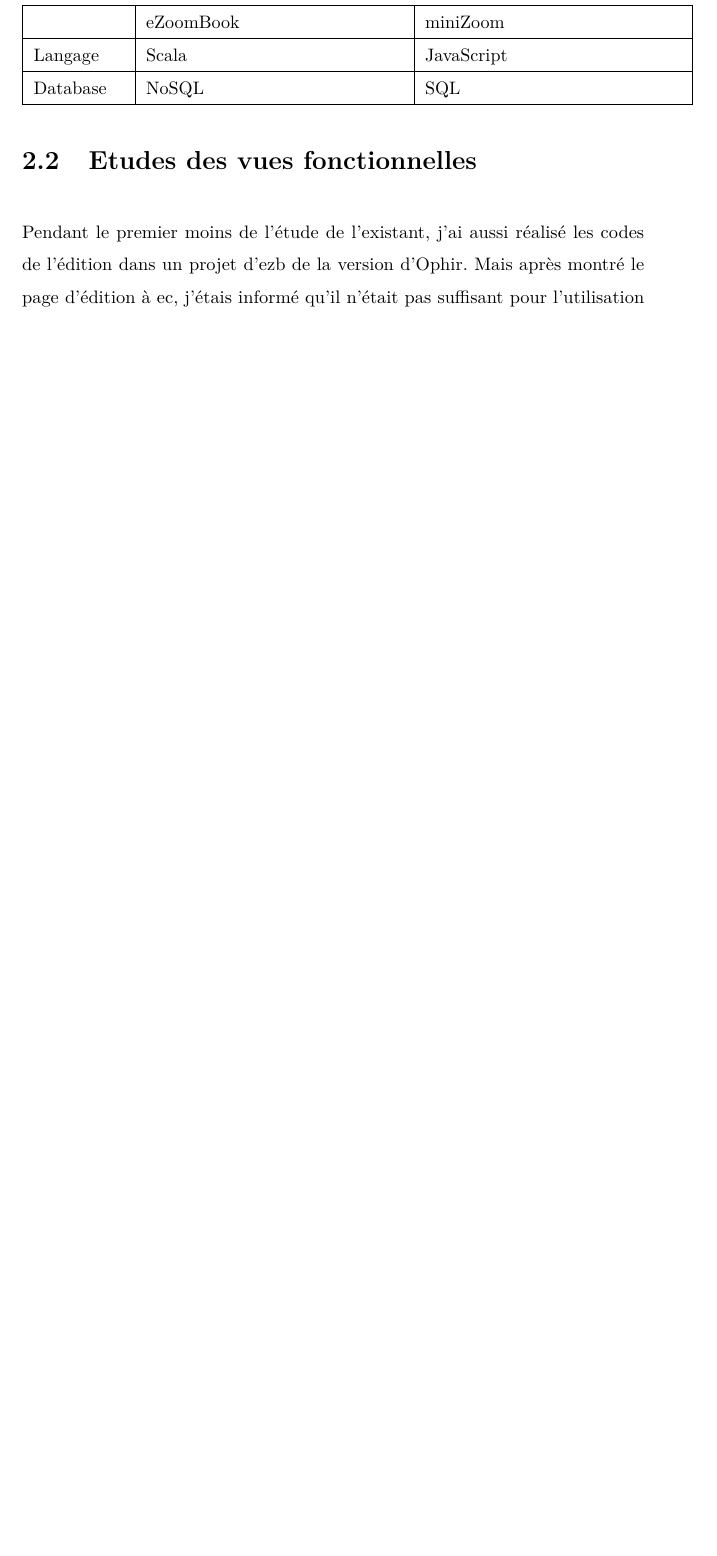
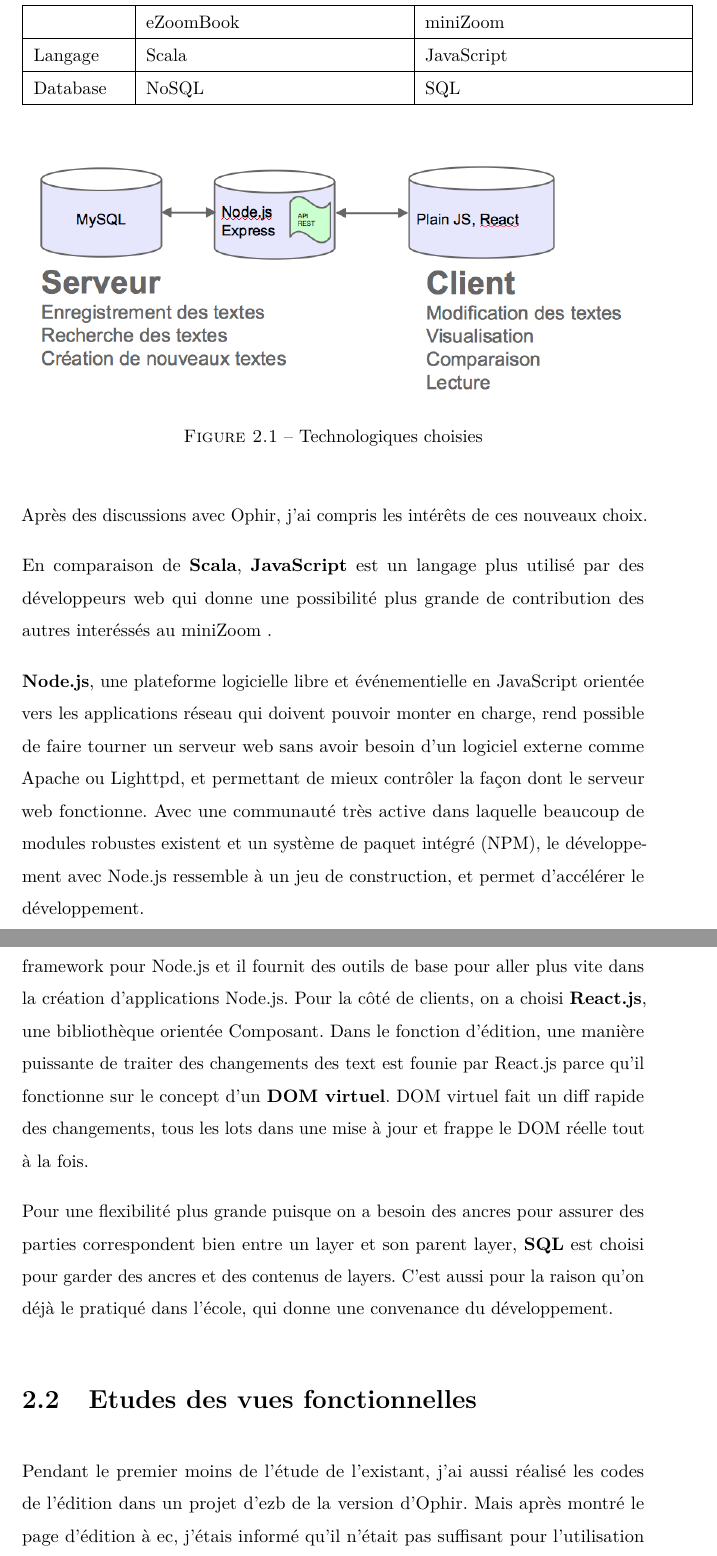
Before and after one commit to zhao111/RapportSTING_Shuli, a LaTeX document (rapport.tex, which reads demarche_existant.tex): part of page 13 of 22 before the commit and two parts of pages 13 and 14 of 23 after it, the two joined at a grey line, cut so that both start at the same text, the shorter picture padded with empty space. Compiled offline with pdfLaTeX.

Commit message:
Finish the part of étude de l'existant 🐘

```diff
--- a/demarche_existant.tex
+++ b/demarche_existant.tex
@@ -81,3 +81,19 @@
 \hline
 \end{tabular}
 \end{center}
+
+\begin{figure}[H]
+\centering
+\includegraphics[width=\textwidth]{tech}
+\caption{Technologiques choisies}
+\end{figure}
+
+Après des discussions avec Ophir, j'ai compris les intérêts de ces nouveaux choix.
+
+En comparaison de \textbf{Scala}, \textbf{JavaScript} est un langage plus utilisé par des développeurs web qui donne une possibilité plus grande de contribution des autres interéssés au \mini\ .
+
+\textbf{Node.js}, une plateforme logicielle libre et événementielle en JavaScript orientée vers les applications réseau qui doivent pouvoir monter en charge,  rend possible de faire tourner un serveur web sans avoir besoin d'un logiciel externe comme Apache ou Lighttpd, et permettant de mieux contrôler la façon dont le serveur web fonctionne. Avec une communauté très active dans laquelle beaucoup de modules robustes existent et un système de paquet intégré (NPM), le développement avec Node.js ressemble à un jeu de construction, et permet d'accélérer le développement.
+
+\textbf{Express.js} est choisi comme le framwork pour qui'il s'agit en fait d'un micro-framework pour Node.js et il fournit des outils de base pour aller plus vite dans la création d'applications Node.js. Pour la côté de clients, on a choisi \textbf{React.js}, une bibliothèque orientée Composant. Dans le fonction d'édition, une manière puissante de traiter des changements des text est founie par React.js parce qu'il fonctionne sur le concept d'un \textbf{DOM virtuel}. DOM virtuel fait un diff rapide des changements, tous les lots dans une mise à jour et frappe le DOM réelle tout à la fois.
+
+Pour une flexibilité plus grande puisque on a besoin des ancres pour assurer des parties correspondent bien entre un layer et son parent layer, \textbf{SQL} est choisi pour garder des ancres et des contenus de layers. C'est aussi pour la raison qu'on déjà le pratiqué dans l'école, qui donne une convenance du développement.
```
Also changed, not shown: images/tech.png (added).
